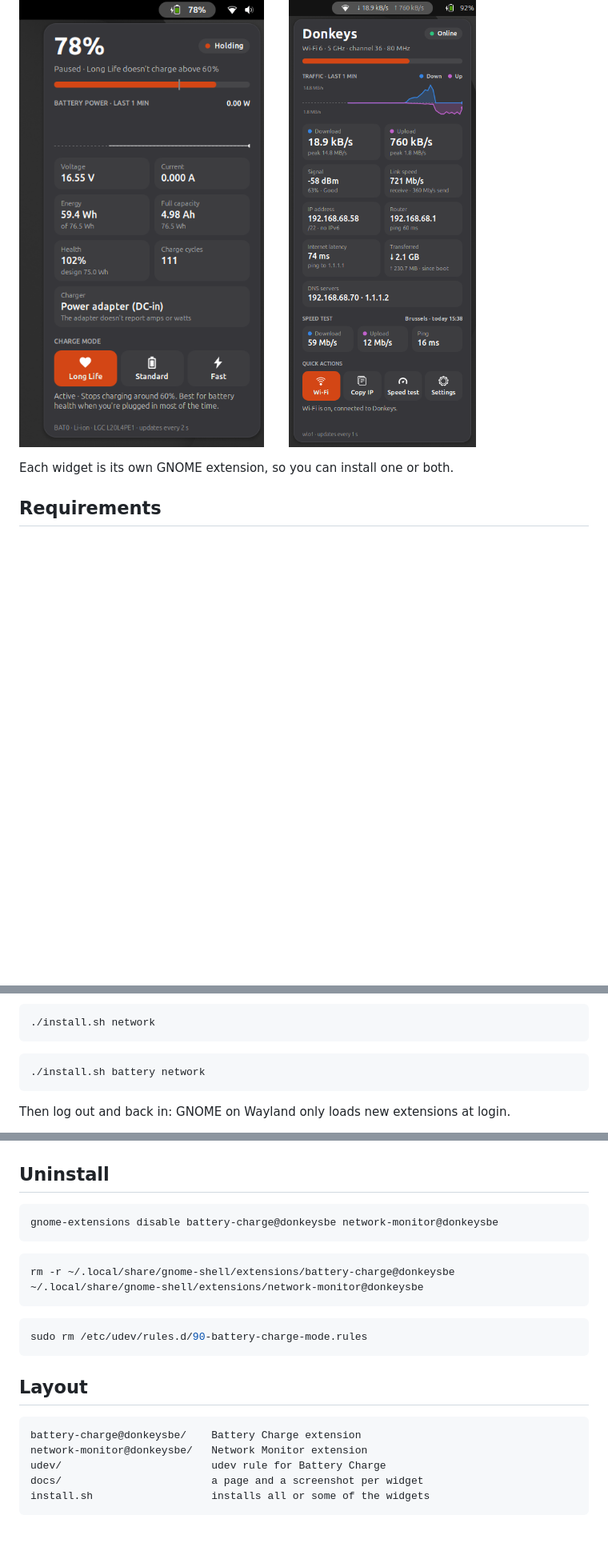
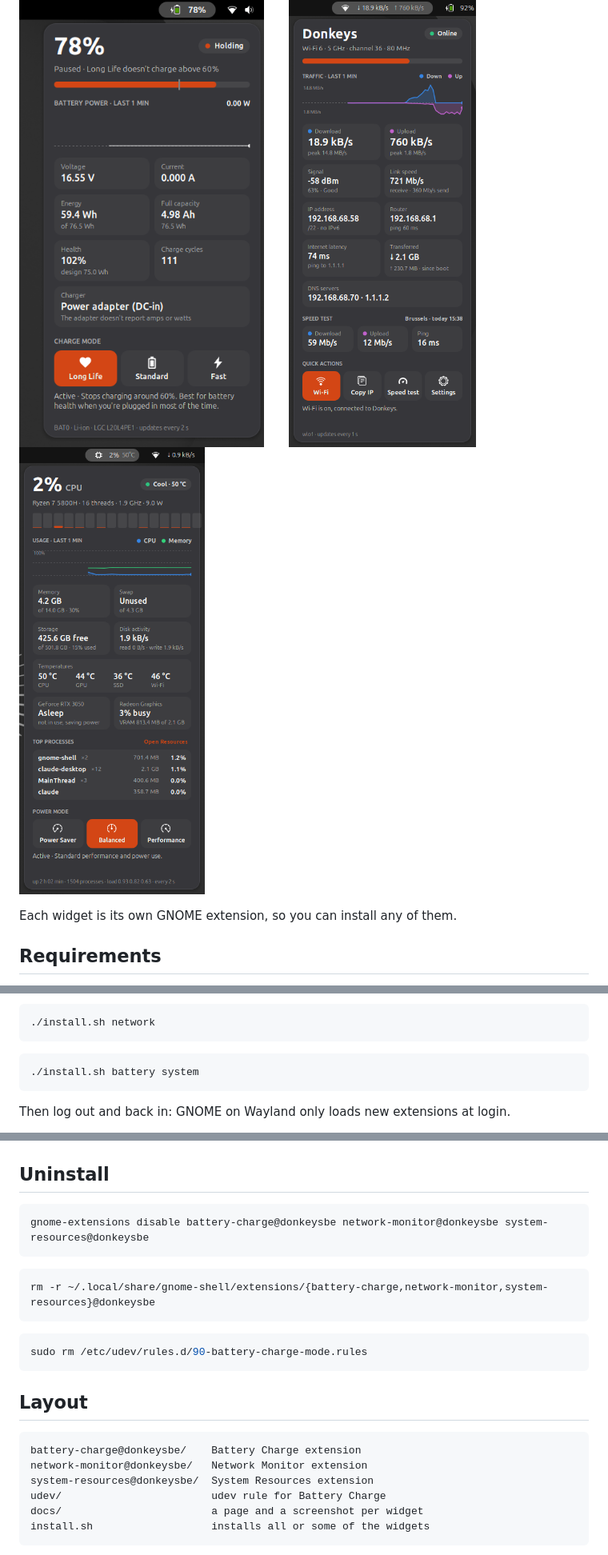
Before and after one commit to donkeysbe/battery-charge-widget, a Markdown page: README.md, 3 parts joined by grey strips. Shown at 80% size. GitHub-like rendering; pictures changed too: docs/system-resources.png (added); blank space fills up the shorter version.

````diff
--- a/README.md
+++ b/README.md
@@ -10,9 +11,10 @@ Small GNOME Shell widgets for the top bar. Each one shows a live reading in the
 <p>
   <img src="docs/battery-charge.png" alt="Battery Charge popup" width="340">
   <img src="docs/network-monitor.png" alt="Network Monitor popup" width="340">
+  <img src="docs/system-resources.png" alt="System Resources popup" width="340">
 </p>
 
-Each widget is its own GNOME extension, so you can install one or both.
+Each widget is its own GNOME extension, so you can install any of them.
 
 ## Requirements
 
@@ -36,7 +38,7 @@ That installs every widget. To install only some of them, name them:
 ```
 
 ```bash
-./install.sh battery network
+./install.sh battery system
 ```
 
 Then log out and back in: GNOME on Wayland only loads new extensions at login.
@@ -58,11 +60,11 @@ gnome-extensions disable network-monitor@donkeysbe
 ## Uninstall
 
 ```bash
-gnome-extensions disable battery-charge@donkeysbe network-monitor@donkeysbe
+gnome-extensions disable battery-charge@donkeysbe network-monitor@donkeysbe system-resources@donkeysbe
 ```
 
 ```bash
-rm -r ~/.local/share/gnome-shell/extensions/battery-charge@donkeysbe ~/.local/share/gnome-shell/extensions/network-monitor@donkeysbe
+rm -r ~/.local/share/gnome-shell/extensions/{battery-charge,network-monitor,system-resources}@donkeysbe
 ```
 
 ```bash
@@ -74,6 +76,7 @@ sudo rm /etc/udev/rules.d/90-battery-charge-mode.rules
 ```
 battery-charge@donkeysbe/    Battery Charge extension
 network-monitor@donkeysbe/   Network Monitor extension
+system-resources@donkeysbe/  System Resources extension
 udev/                        udev rule for Battery Charge
 docs/                        a page and a screenshot per widget
 install.sh                   installs all or some of the widgets
````
Also changed, not shown: other parts of README.md (+1 -0 lines), docs/system-resources.md (added, +53 -0 lines), 6 other files.
